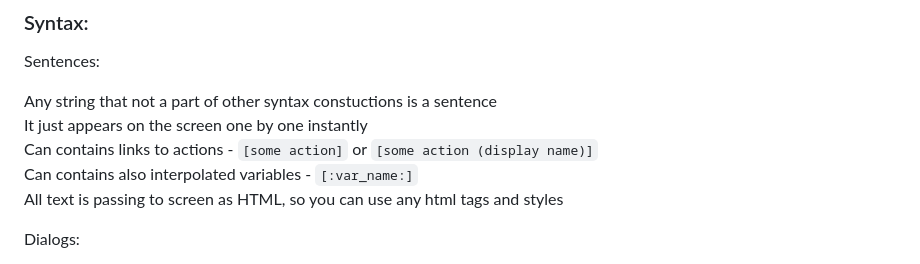
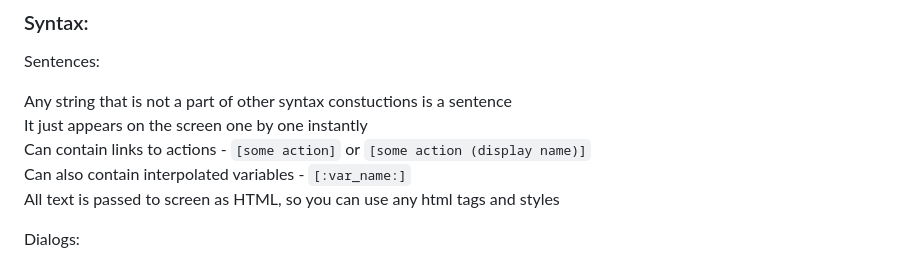
Before and after one commit to olesya-wo/tami, a Markdown page: README.md, the part around the change. Drawn GitHub-style.

Commit message:
Update README.md
Co-authored-by: 0x009922 <a.marcius26@gmail.com>

```diff
--- a/README.md
+++ b/README.md
@@ -16,11 +16,11 @@ All script files must be in `script` folder and have `.tami` extension. And `set
 
 Sentences:
 
-Any string that not a part of other syntax constuctions is a sentence
+Any string that is not a part of other syntax constuctions is a sentence
 It just appears on the screen one by one instantly
-Can contains links to actions - `[some action]` or `[some action (display name)]`
-Can contains also interpolated variables - `[:var_name:]`
-All text is passing to screen as HTML, so you can use any html tags and styles
+Can contain links to actions - `[some action]` or `[some action (display name)]`
+Can also contain interpolated variables - `[:var_name:]`
+All text is passed to screen as HTML, so you can use any html tags and styles
 
 Dialogs:
 
```
